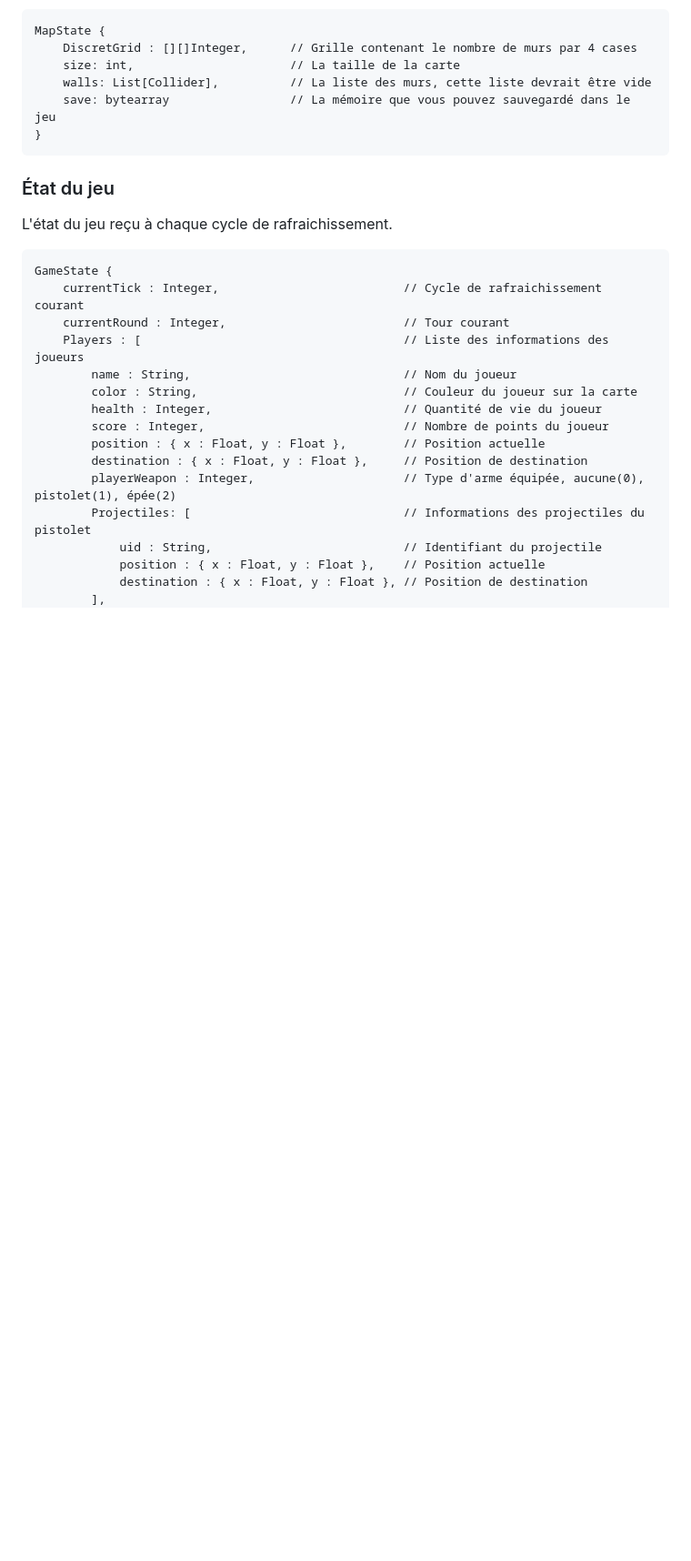
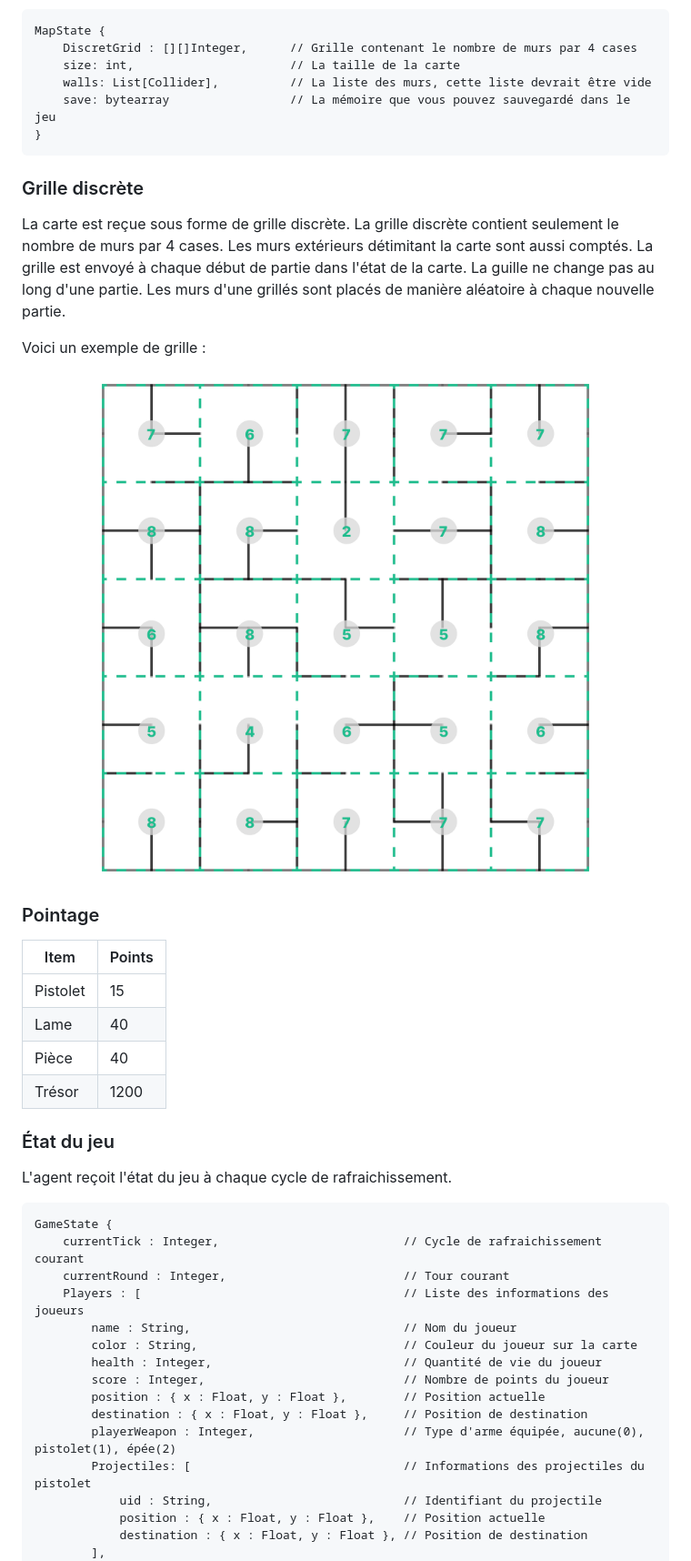
Before and after one commit to Capucinoxx/jdis-games-2024, a Markdown page: starter-packs/README_fr.md, the part around one of its changes. Shown at 91% size. GitHub-like rendering; blank space fills up the shorter version.

````diff
--- a/starter-packs/README_fr.md
+++ b/starter-packs/README_fr.md
@@ -117,9 +104,28 @@ MapState {
 }
 ```
 
+### Grille discrète
+
+La carte est reçue sous forme de grille discrète. La grille discrète contient seulement le nombre de murs par 4 cases. Les murs extérieurs détimitant la carte sont aussi comptés. La grille est envoyé à chaque début de partie dans l'état de la carte. La guille ne change pas au long d'une partie. Les murs d'une grillés sont placés de manière aléatoire à chaque nouvelle  partie.
+
+Voici un exemple de grille :
+
+<div align="center">
+  <img width="1000" alt="logo" src="./docs/grille_murs.png">
+</div>
+
+### Pointage
+
+| Item       | Points |
+| ---------- | ------ |
+| Pistolet   | 15     |
+| Lame       | 40     |
+| Pièce      | 40     |
+| Trésor     | 1200   |
+
 ### État du jeu
 
-L'état du jeu reçu à chaque cycle de rafraichissement.
+L'agent reçoit l'état du jeu à chaque cycle de rafraichissement.
 
 ```
 GameState {
````
Also changed, not shown: other parts of starter-packs/README_fr.md (+35 -45 lines).
